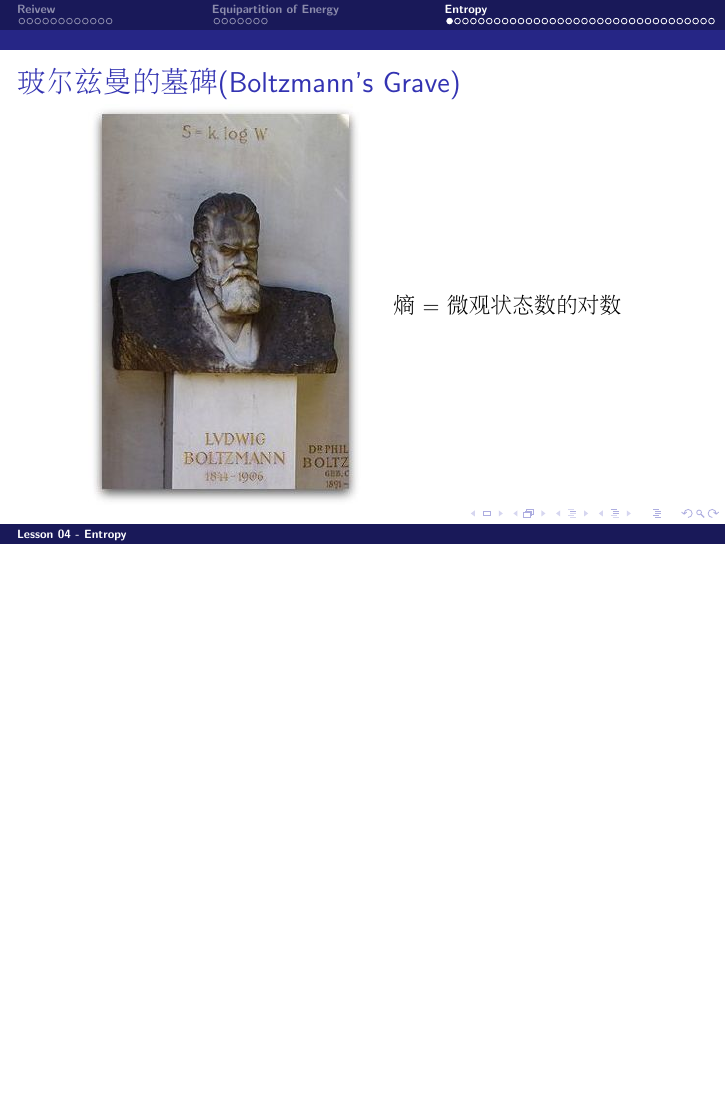
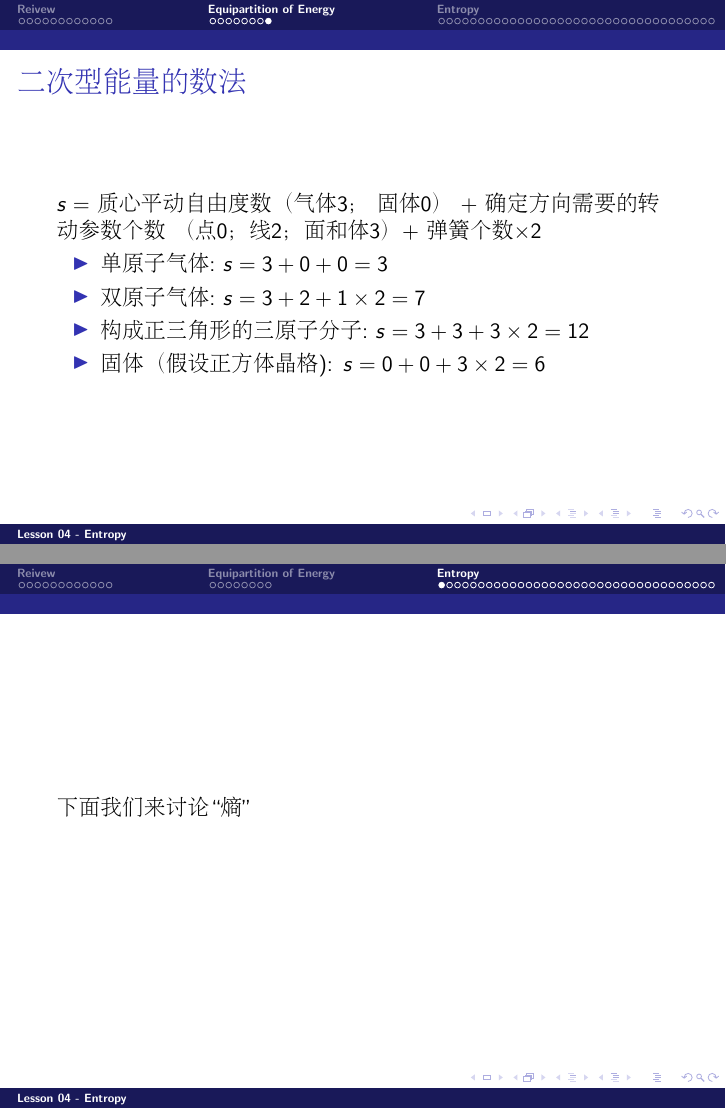
Before and after one commit to zqhuang/SYSU_TD, LaTeX slides (tex/Lecture04_Entropy.tex): page 21 of 54 before the commit and pages 21 and 22 of 56 after it, the two joined at a grey line, the shorter picture padded with empty space. Compiled offline with pdfLaTeX.

Commit message:
upload L4

```diff
--- a/tex/Lecture04_Entropy.tex
+++ b/tex/Lecture04_Entropy.tex
@@ -219,7 +219,7 @@ $-100\le x, y \le 100$。
 \begin{frame}
 \chtitle{摩尔定体热容量$C_V^{\rm mol}$}
 \bch
-若分子的自由度为$s$个，由能均分定理，$1\SImol$气体包含内能为
+若分子的有$s$项二次型能量，由能均分定理，$1\SImol$气体包含内能为
 
 $$U^{\rm mol} = N_A \frac{skT}{2} = \frac{sRT}{2}$$
 
@@ -242,8 +242,30 @@ $$C_V^{\rm mol} = \frac{s}{2} R$$
 \ech
 \end{frame}
 
+\begin{frame}
+\chtitle{二次型能量的数法}
+\bch
+$s =$ 质心平动自由度数（气体3； 固体0） + 确定方向需要的转动参数个数 （点0；线2；面和体3）+ 弹簧个数$\times 2$
+
+\bitem
+\item{单原子气体: $s = 3 + 0 + 0 = 3$}
+\item{双原子气体: $s = 3 + 2 + 1\times 2 = 7$}
+\item{构成正三角形的三原子分子: $s = 3 + 3 + 3\times 2 = 12$}
+\item{固体（假设正方体晶格): $s = 0 + 0 + 3 \times 2 = 6$}
+\eitem
+\ech
+\end{frame}
 
 \section{Entropy}
+
+
+\begin{frame}
+\bch
+下面我们来讨论“熵”
+\ech
+\end{frame}
+
+
 
 \begin{frame}
 \chtitle{玻尔兹曼的墓碑(Boltzmann's Grave)}
```
Also changed, not shown: Lecture04_Entropy.pdf, tex/Lecture04_Entropy.tex (6 more changed lines).
